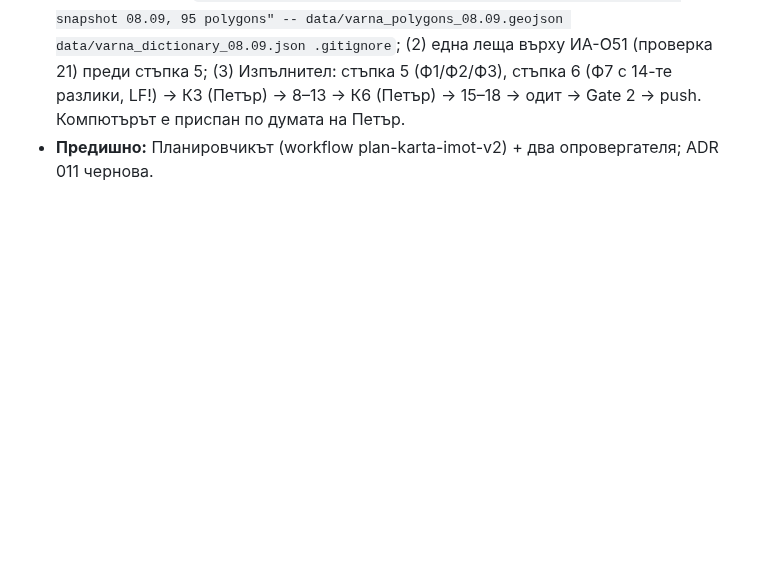
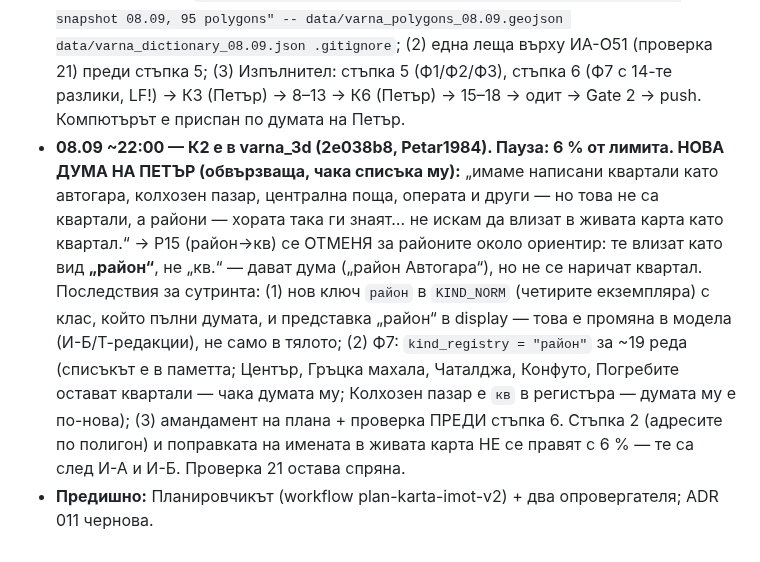
Before and after one commit to Petar1984/Fire_Varna, a Markdown page: docs/sessions/СЪСТОЯНИЕ_Границите_06.09.md, the part around the change. GitHub-like rendering; blank space fills up the shorter version.

Commit message:
docs(state): §20 — К2 landed (2e038b8); Petar's new word: landmark areas are 'райони', not квартали — decision pending the list; pause at 6 % of the limit
Co-Authored-By: Claude Fable 5.1 <noreply@anthropic.com>

```diff
--- a/docs/sessions/СЪСТОЯНИЕ_Границите_06.09.md
+++ b/docs/sessions/СЪСТОЯНИЕ_Границите_06.09.md
@@ -194,4 +194,5 @@
 - **Изпълнител, стъпки 0–3 (~20:35): стъпки 0 и 2 зелени (мярката на §1 възпроизведена до цифра, ИА-19 върху блоба на Д1 = изход 1, b3_g11 = 0, Д5 написан 24 660 B); на стъпка 3 — ИА-STOP 10:** речникът Ф6 носеше CRLF и varna_3d го нормализира при `add` (блоб 5 881 B вместо пиннатите 6 274 B). Гейтът хвана реален дефект на входа. **ИА-О49:** изворът нормализиран до LF без промяна на съдържанието, пинът премерен (5 881 B / `27863ea8…`) и подменен навсякъде, стъпка 3 проверява 0 CR байта. Стейджнатият блоб вече е точно новият пин; Изпълнителят презаписва работното копие и повтаря `add`. Ф5, Ф6 и `.gitignore` остават СТЕЙДЖНАТИ във varna_3d, нищо не е комитвано — К2 е на Петър.
 - **Стъпка 3 ЗАВЪРШЕНА (~20:55) + сверка ИА-О50:** вторият Изпълнител презаписа работното копие на Ф6 с LF извора и повтори `add`; varna_3d стейдж = `.gitignore` (Т1), `data/varna_dictionary_08.09.json` (5 881 B / `27863ea8`), `data/varna_polygons_08.09.geojson` (175 736 B / `77b40564`); работни копия == блобове; нищо не е комитвано. Лещата върху ИА-О49 потвърди мерките и остави 3 текстови блокера — претенцията „работно копие = блоб“ обусловена навсякъде (LF файлове), същата CR-спирачка на стъпки 6 и 12, `plan_rev` = последната ревизия по пътя на Д1 на стъпка 6 — ИА-О50. **К2 е на Петър** (командата в §20 по-горе и в паметта). Проверка 20 (една леща) — последна за вечерта; после приспиване по думата на Петър.
 - **Проверка 20 + сверка ИА-О51 (~21:20) — КРАЙ НА ВЕЧЕРТА.** Лещата върху ИА-О50 потвърди мерките и състоянието (varna_3d стейдж = трите пътя, работни копия == блобове, b3_g11 = 0, ИА-19 чист) и остави 4 текстови блокера (опашката на червен ред 12, маркер на ИА-О33 т. 12, ИА-9 мярката, стъпка 12 без команда за CR, бележката в Д5) — внесени като **ИА-О51**. **Входна точка за сутринта:** (1) Петър пуска **К2** във varna_3d: `git -C C:/git/varna_3d commit -m "data: frozen imot.bg tiling snapshot 08.09, 95 polygons" -- data/varna_polygons_08.09.geojson data/varna_dictionary_08.09.json .gitignore`; (2) една леща върху ИА-О51 (проверка 21) преди стъпка 5; (3) Изпълнител: стъпка 5 (Ф1/Ф2/Ф3), стъпка 6 (Ф7 с 14-те разлики, LF!) → К3 (Петър) → 8–13 → К6 (Петър) → 15–18 → одит → Gate 2 → push. Компютърът е приспан по думата на Петър.
+- **08.09 ~22:00 — К2 е в varna_3d (2e038b8, Petar1984). Пауза: 6 % от лимита. НОВА ДУМА НА ПЕТЪР (обвързваща, чака списъка му):** „имаме написани квартали като автогара, колхозен пазар, централна поща, операта и други — но това не са квартали, а райони — хората така ги знаят… не искам да влизат в живата карта като квартал.“ → Р15 (район→кв) се ОТМЕНЯ за районите около ориентир: те влизат като вид **„район“**, не „кв.“ — дават дума („район Автогара“), но не се наричат квартал. Последствия за сутринта: (1) нов ключ `район` в `KIND_NORM` (четирите екземпляра) с клас, който пълни думата, и представка „район“ в display — това е промяна в модела (И-Б/Т-редакции), не само в тялото; (2) Ф7: `kind_registry = "район"` за ~19 реда (списъкът е в паметта; Център, Гръцка махала, Чаталджа, Конфуто, Погребите остават квартали — чака думата му; Колхозен пазар е `кв` в регистъра — думата му е по-нова); (3) амандамент на плана + проверка ПРЕДИ стъпка 6. Стъпка 2 (адресите по полигон) и поправката на имената в живата карта НЕ се правят с 6 % — те са след И-А и И-Б. Проверка 21 остава спряна.
 - **Предишно:** Планировчикът (workflow plan-karta-imot-v2) + два опровергателя; ADR 011 чернова.
```
